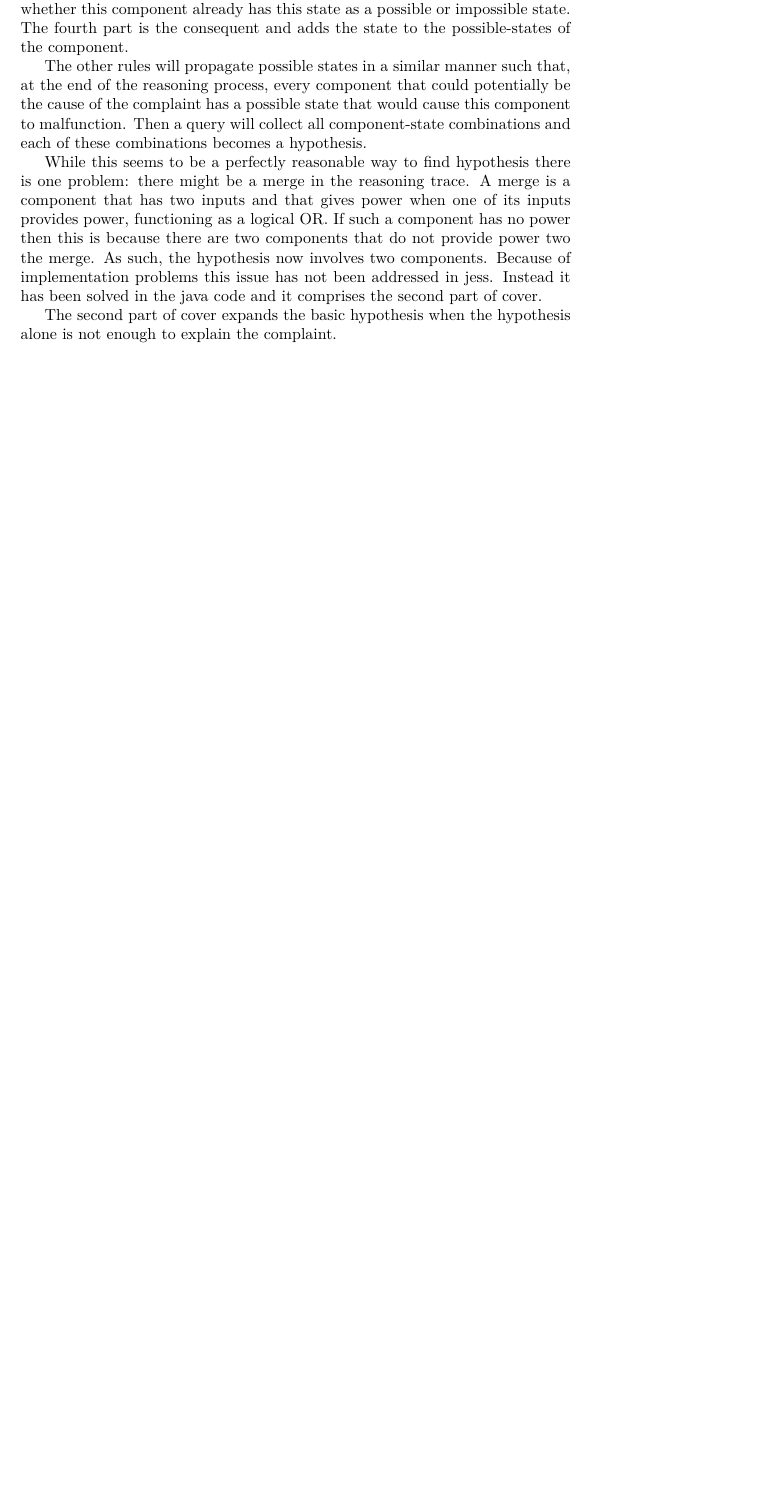
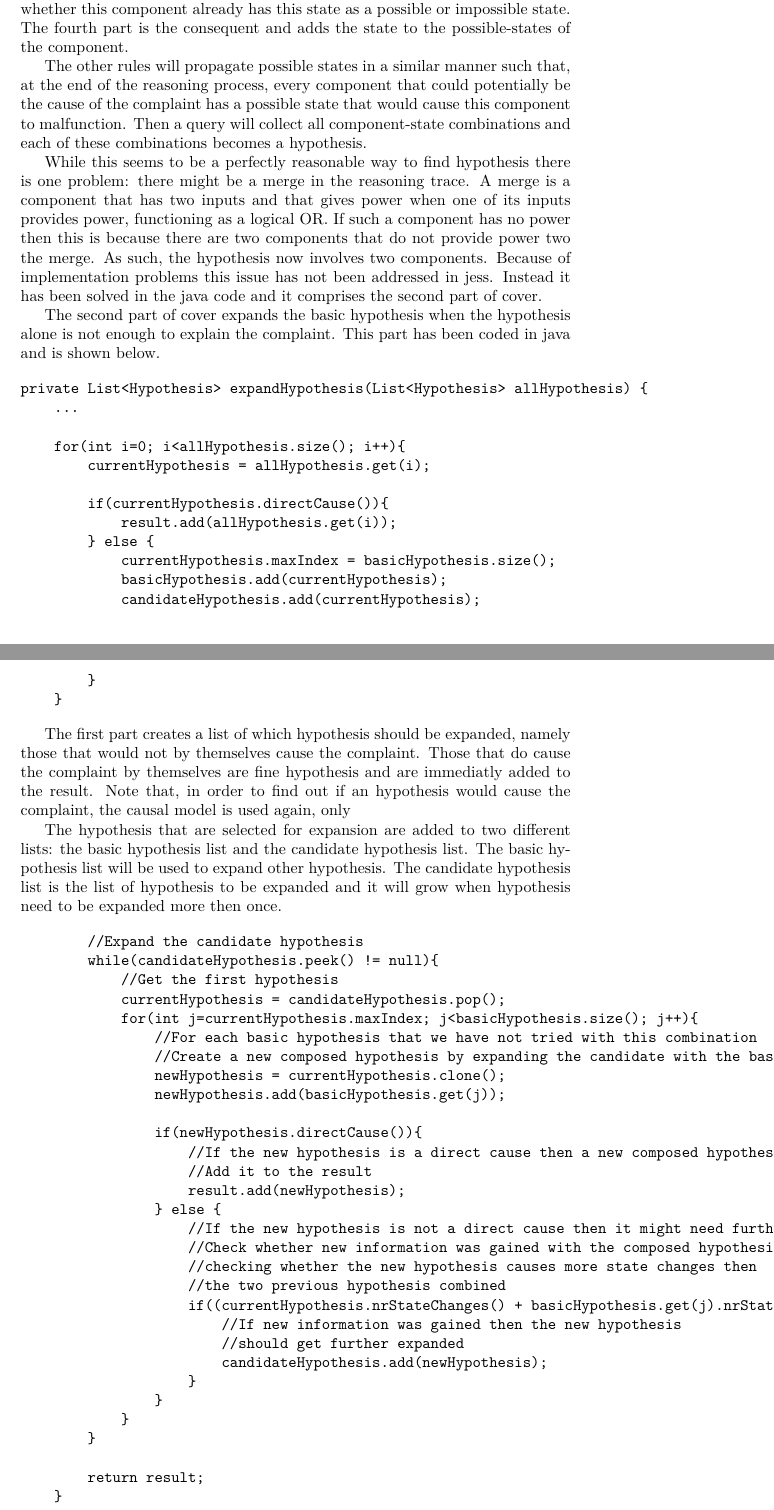
Before and after one commit to tychobismeijer/VU-KMM, a LaTeX document (doc/document/inference-implementation.tex): part of page 2 of 2 before the commit and two parts of pages 2 and 3 of 3 after it, the two joined at a grey line, cut so that both start at the same text, the shorter picture padded with empty space. Compiled offline with pdfLaTeX.

Commit message:
Nog wat documentatie toegevoegd

```diff
--- a/doc/document/inference-implementation.tex
+++ b/doc/document/inference-implementation.tex
@@ -78,9 +78,61 @@ While this seems to be a perfectly reasonable way to find hypothesis there is on
 
 
 
-The second part of cover expands the basic hypothesis when the hypothesis alone is not enough to explain the complaint.
+The second part of cover expands the basic hypothesis when the hypothesis alone is not enough to explain the complaint. This part has been coded in java and is shown below.
 
+\begin{verbatim}
+private List<Hypothesis> expandHypothesis(List<Hypothesis> allHypothesis) {
+    ...
 
+    for(int i=0; i<allHypothesis.size(); i++){
+        currentHypothesis = allHypothesis.get(i);
 
+        if(currentHypothesis.directCause()){
+            result.add(allHypothesis.get(i));
+        } else {
+            currentHypothesis.maxIndex = basicHypothesis.size();
+            basicHypothesis.add(currentHypothesis);
+            candidateHypothesis.add(currentHypothesis);
+        }
+    }
+\end{verbatim}
+
+The first part creates a list of which hypothesis should be expanded, namely those that would not by themselves cause the complaint. Those that do cause the complaint by themselves are fine hypothesis and are immediatly added to the result. Note that, in order to find out if an hypothesis would cause the complaint, the causal model is used again, only
+
+The hypothesis that are selected for expansion are added to two different lists: the basic hypothesis list and the candidate hypothesis list. The basic hypothesis list will be used to expand other hypothesis. The candidate hypothesis list is the list of hypothesis to be expanded and it will grow when  hypothesis need to be expanded more then once.
+
+\begin{verbatim}
+        //Expand the candidate hypothesis
+        while(candidateHypothesis.peek() != null){
+            //Get the first hypothesis
+            currentHypothesis = candidateHypothesis.pop();
+            for(int j=currentHypothesis.maxIndex; j<basicHypothesis.size(); j++){
+                //For each basic hypothesis that we have not tried with this combination
+                //Create a new composed hypothesis by expanding the candidate with the basic hypothesis
+                newHypothesis = currentHypothesis.clone();
+                newHypothesis.add(basicHypothesis.get(j));
+
+                if(newHypothesis.directCause()){
+                    //If the new hypothesis is a direct cause then a new composed hypothesis has been found
+                    //Add it to the result
+                    result.add(newHypothesis);
+                } else {
+                    //If the new hypothesis is not a direct cause then it might need further expanding.
+                    //Check whether new information was gained with the composed hypothesis by
+                    //checking whether the new hypothesis causes more state changes then
+                    //the two previous hypothesis combined
+                    if((currentHypothesis.nrStateChanges() + basicHypothesis.get(j).nrStateChanges() < newHypothesis.nrStateChanges())){
+                        //If new information was gained then the new hypothesis
+                        //should get further expanded
+                        candidateHypothesis.add(newHypothesis);
+                    }
+                }
+            }
+        }
+
+        return result;
+    }
+
+\end{verbatim}
 
 \end{document}
```
Also changed, not shown: 1 other file.
